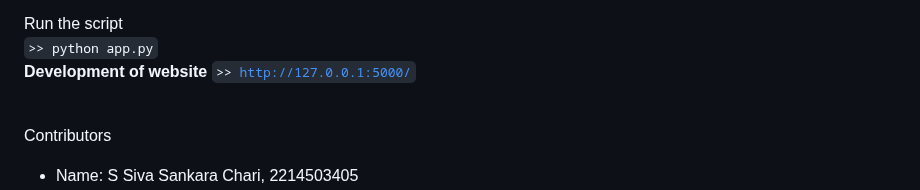
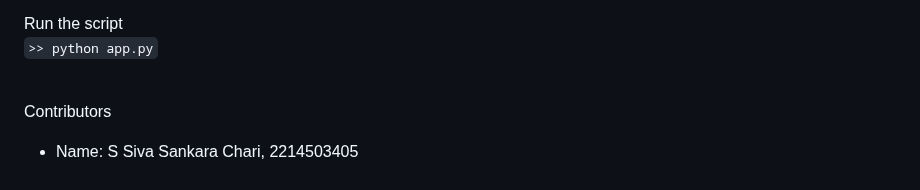
Before and after one commit to shiva124322/BCA_Project-FlightDelayPrediction, a Markdown page: README.md, the part around the change. Rendered like a GitHub page.

```diff
--- a/README.md
+++ b/README.md
@@ -63,8 +63,6 @@ Setup the virtual environment and turn it on <br>
 
 Run the script<br>
 <code>>> python app.py</code><br>
-**Development of website**
-<code>>> http://127.0.0.1:5000/</code>
 
 <br>Contributors <br>
 *  Name: S Siva Sankara Chari, 2214503405 <br>
```
